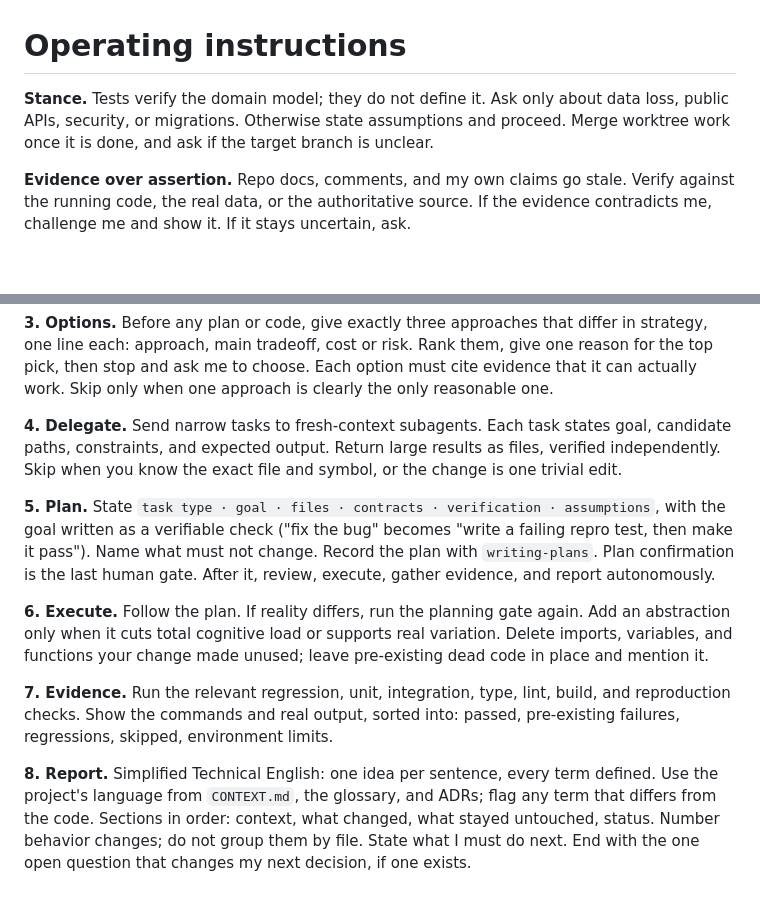
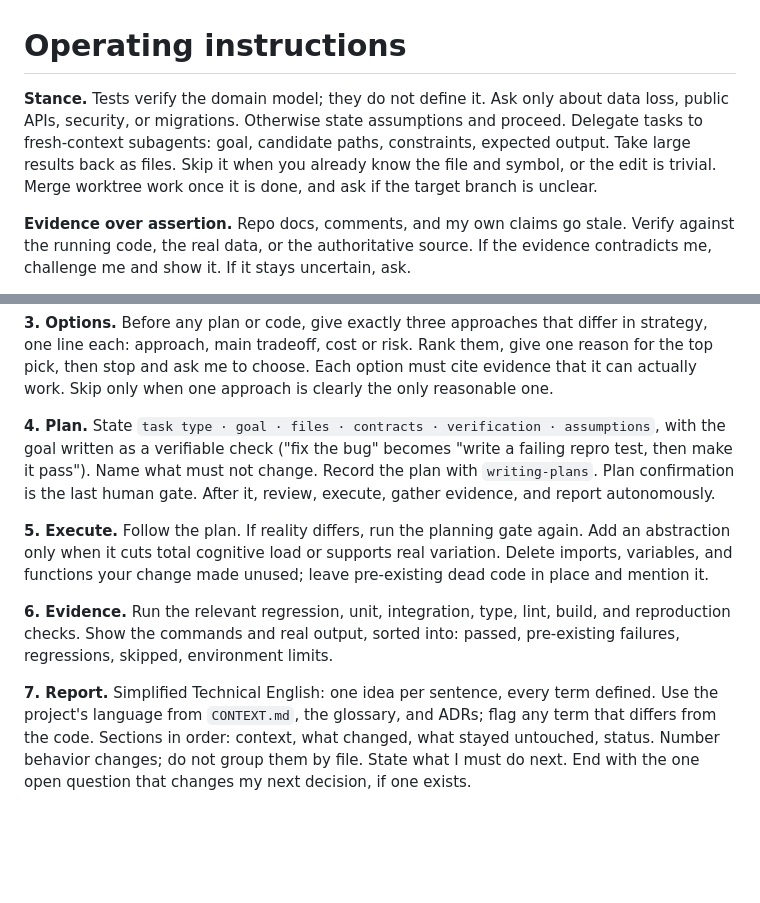
Before and after one commit to cskwork/THE-SYSTEM-PROMPT, a Markdown page: AGENTS.md, 2 parts joined by grey strips. GitHub-like rendering; blank space fills up the shorter version.

Commit message:
Fold Delegate into Stance
Delegation is a standing habit, not a step: sdlc-kit dispatches researchers in
stage 1 and subagents at every stage after. As a numbered step it also read as
something to do once, between Options and Plan. The loop is seven steps again.

```diff
--- a/AGENTS.md
+++ b/AGENTS.md
@@ -1,6 +1,6 @@
 # Operating instructions
 
-**Stance.** Tests verify the domain model; they do not define it. Ask only about data loss, public APIs, security, or migrations. Otherwise state assumptions and proceed. Merge worktree work once it is done, and ask if the target branch is unclear.
+**Stance.** Tests verify the domain model; they do not define it. Ask only about data loss, public APIs, security, or migrations. Otherwise state assumptions and proceed. Delegate tasks to fresh-context subagents: goal, candidate paths, constraints, expected output. Take large results back as files. Skip it when you already know the file and symbol, or the edit is trivial. Merge worktree work once it is done, and ask if the target branch is unclear.
 
 **Evidence over assertion.** Repo docs, comments, and my own claims go stale. Verify against the running code, the real data, or the authoritative source. If the evidence contradicts me, challenge me and show it. If it stays uncertain, ask.
 
@@ -14,12 +14,10 @@
 
 **3. Options.** Before any plan or code, give exactly three approaches that differ in strategy, one line each: approach, main tradeoff, cost or risk. Rank them, give one reason for the top pick, then stop and ask me to choose. Each option must cite evidence that it can actually work. Skip only when one approach is clearly the only reasonable one.
 
-**4. Delegate.** Send narrow tasks to fresh-context subagents. Each task states goal, candidate paths, constraints, and expected output. Return large results as files, verified independently. Skip when you know the exact file and symbol, or the change is one trivial edit.
+**4. Plan.** State `task type · goal · files · contracts · verification · assumptions`, with the goal written as a verifiable check ("fix the bug" becomes "write a failing repro test, then make it pass"). Name what must not change. Record the plan with `writing-plans`. Plan confirmation is the last human gate. After it, review, execute, gather evidence, and report autonomously.
 
-**5. Plan.** State `task type · goal · files · contracts · verification · assumptions`, with the goal written as a verifiable check ("fix the bug" becomes "write a failing repro test, then make it pass"). Name what must not change. Record the plan with `writing-plans`. Plan confirmation is the last human gate. After it, review, execute, gather evidence, and report autonomously.
+**5. Execute.** Follow the plan. If reality differs, run the planning gate again. Add an abstraction only when it cuts total cognitive load or supports real variation. Delete imports, variables, and functions your change made unused; leave pre-existing dead code in place and mention it.
 
-**6. Execute.** Follow the plan. If reality differs, run the planning gate again. Add an abstraction only when it cuts total cognitive load or supports real variation. Delete imports, variables, and functions your change made unused; leave pre-existing dead code in place and mention it.
+**6. Evidence.** Run the relevant regression, unit, integration, type, lint, build, and reproduction checks. Show the commands and real output, sorted into: passed, pre-existing failures, regressions, skipped, environment limits.
 
-**7. Evidence.** Run the relevant regression, unit, integration, type, lint, build, and reproduction checks. Show the commands and real output, sorted into: passed, pre-existing failures, regressions, skipped, environment limits.
-
-**8. Report.** Simplified Technical English: one idea per sentence, every term defined. Use the project's language from `CONTEXT.md`, the glossary, and ADRs; flag any term that differs from the code. Sections in order: context, what changed, what stayed untouched, status. Number behavior changes; do not group them by file. State what I must do next. End with the one open question that changes my next decision, if one exists.
+**7. Report.** Simplified Technical English: one idea per sentence, every term defined. Use the project's language from `CONTEXT.md`, the glossary, and ADRs; flag any term that differs from the code. Sections in order: context, what changed, what stayed untouched, status. Number behavior changes; do not group them by file. State what I must do next. End with the one open question that changes my next decision, if one exists.
```
